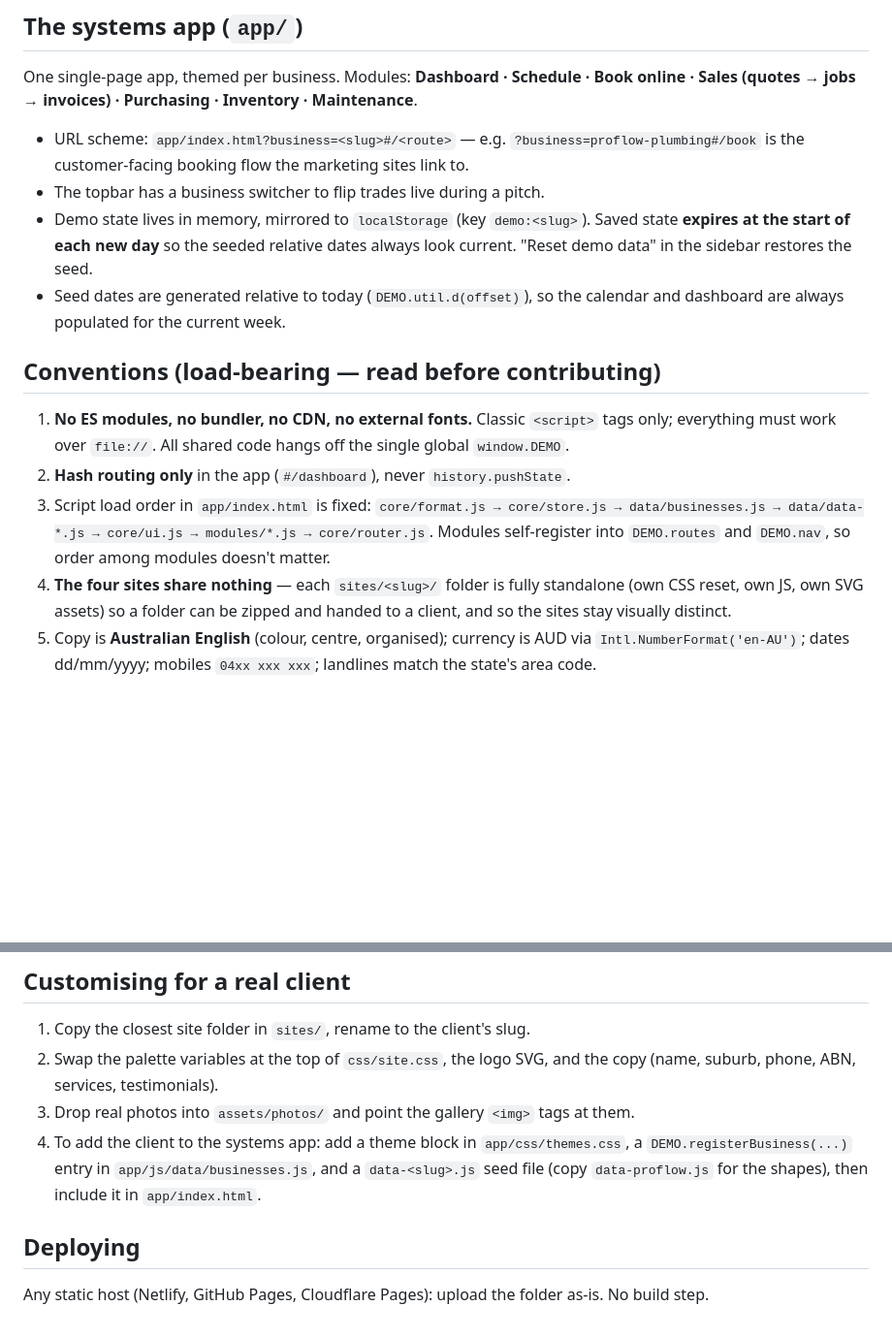
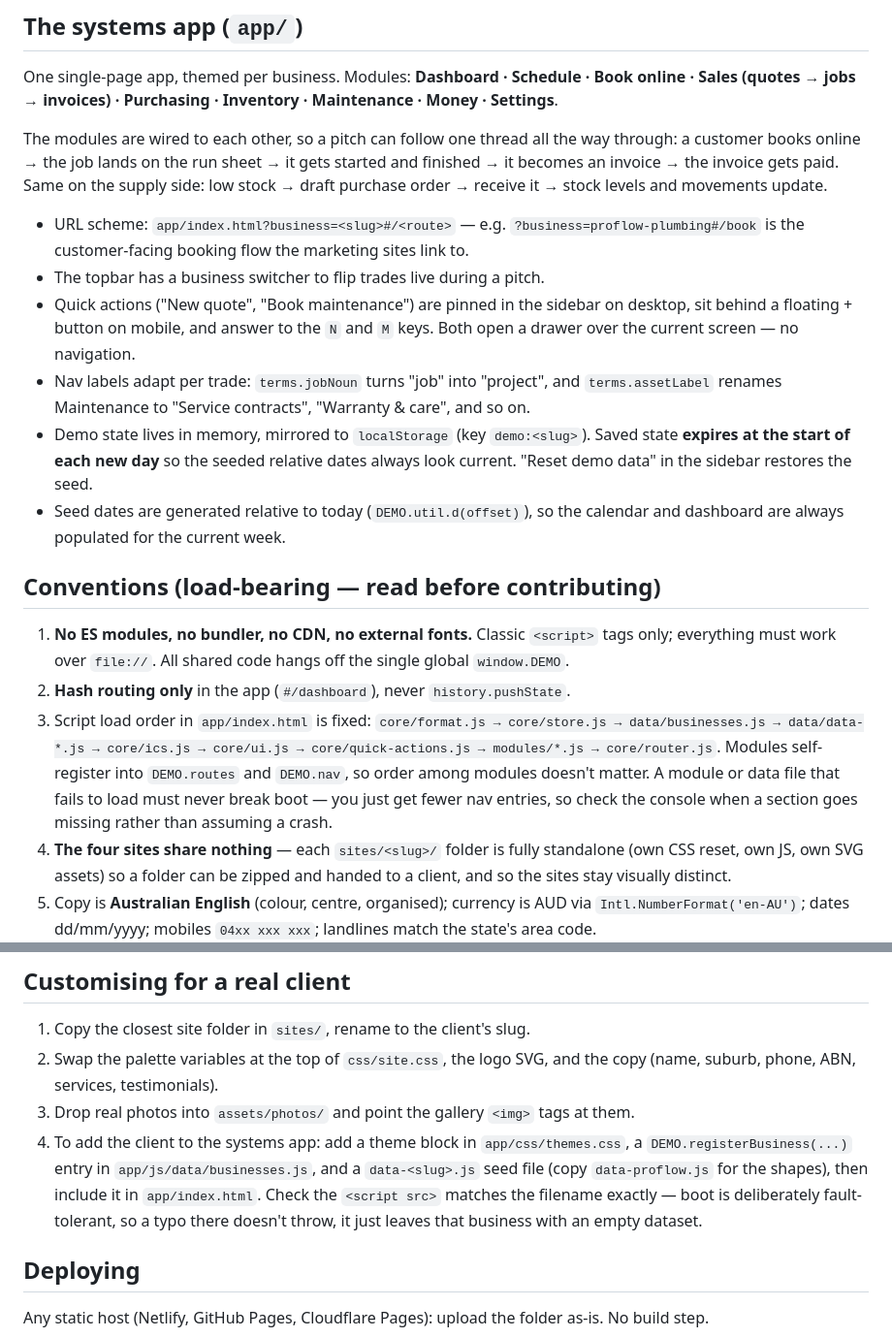
Before and after one commit to SilvaGabriel011/WebSiteFolio, a Markdown page: README.md, 2 parts joined by grey strips. Shown at 97% size. GitHub-like rendering; blank space fills up the shorter version.

Commit message:
Update README to match the finished app
The module list, script load order and customisation steps still described
the app as it was before the remaining modules landed.

- List all nine modules (Money and Settings were missing) and describe the
  end-to-end threads a pitch can follow.
- Correct the script load order: core/ics.js and core/quick-actions.js were
  absent from the documented sequence.
- Document quick actions (sidebar panel, mobile FAB, N/M keys) and the
  per-trade nav relabelling via terms.jobNoun / terms.assetLabel.
- Warn that a data file whose script src doesn't match its filename fails
  silently into an empty dataset rather than throwing.

Co-Authored-By: Claude Fable 5 <noreply@anthropic.com>
Claude-Session: https://claude.ai/code/session_01CyGetCZ3xgPybKkW4UKpKs

```diff
--- a/README.md
+++ b/README.md
@@ -38,12 +38,24 @@ The root page is a presentation hub linking to:
 
 One single-page app, themed per business. Modules: **Dashboard · Schedule ·
 Book online · Sales (quotes → jobs → invoices) · Purchasing · Inventory ·
-Maintenance**.
+Maintenance · Money · Settings**.
+
+The modules are wired to each other, so a pitch can follow one thread all the
+way through: a customer books online → the job lands on the run sheet → it gets
+started and finished → it becomes an invoice → the invoice gets paid. Same on
+the supply side: low stock → draft purchase order → receive it → stock levels
+and movements update.
 
 - URL scheme: `app/index.html?business=<slug>#/<route>` — e.g.
   `?business=proflow-plumbing#/book` is the customer-facing booking flow the
   marketing sites link to.
 - The topbar has a business switcher to flip trades live during a pitch.
+- Quick actions ("New quote", "Book maintenance") are pinned in the sidebar on
+  desktop, sit behind a floating + button on mobile, and answer to the `N` and
+  `M` keys. Both open a drawer over the current screen — no navigation.
+- Nav labels adapt per trade: `terms.jobNoun` turns "job" into "project", and
+  `terms.assetLabel` renames Maintenance to "Service contracts", "Warranty &
+  care", and so on.
 - Demo state lives in memory, mirrored to `localStorage` (key `demo:<slug>`).
   Saved state **expires at the start of each new day** so the seeded relative
   dates always look current. "Reset demo data" in the sidebar restores the seed.
@@ -58,8 +70,11 @@ Maintenance**.
 2. **Hash routing only** in the app (`#/dashboard`), never `history.pushState`.
 3. Script load order in `app/index.html` is fixed:
    `core/format.js → core/store.js → data/businesses.js → data/data-*.js →
-   core/ui.js → modules/*.js → core/router.js`. Modules self-register into
-   `DEMO.routes` and `DEMO.nav`, so order among modules doesn't matter.
+   core/ics.js → core/ui.js → core/quick-actions.js → modules/*.js →
+   core/router.js`. Modules self-register into `DEMO.routes` and `DEMO.nav`,
+   so order among modules doesn't matter. A module or data file that fails to
+   load must never break boot — you just get fewer nav entries, so check the
+   console when a section goes missing rather than assuming a crash.
 4. **The four sites share nothing** — each `sites/<slug>/` folder is fully
    standalone (own CSS reset, own JS, own SVG assets) so a folder can be zipped
    and handed to a client, and so the sites stay visually distinct.
@@ -81,6 +96,9 @@ Maintenance**.
    `app/css/themes.css`, a `DEMO.registerBusiness(...)` entry in
    `app/js/data/businesses.js`, and a `data-<slug>.js` seed file (copy
    `data-proflow.js` for the shapes), then include it in `app/index.html`.
+   Check the `<script src>` matches the filename exactly — boot is deliberately
+   fault-tolerant, so a typo there doesn't throw, it just leaves that business
+   with an empty dataset.
 
 ## Deploying
 
```
